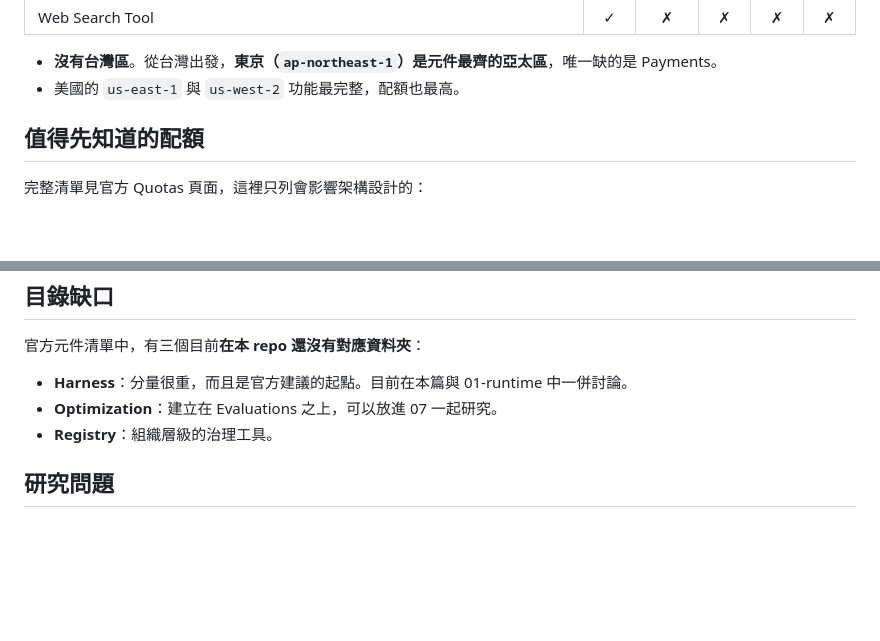
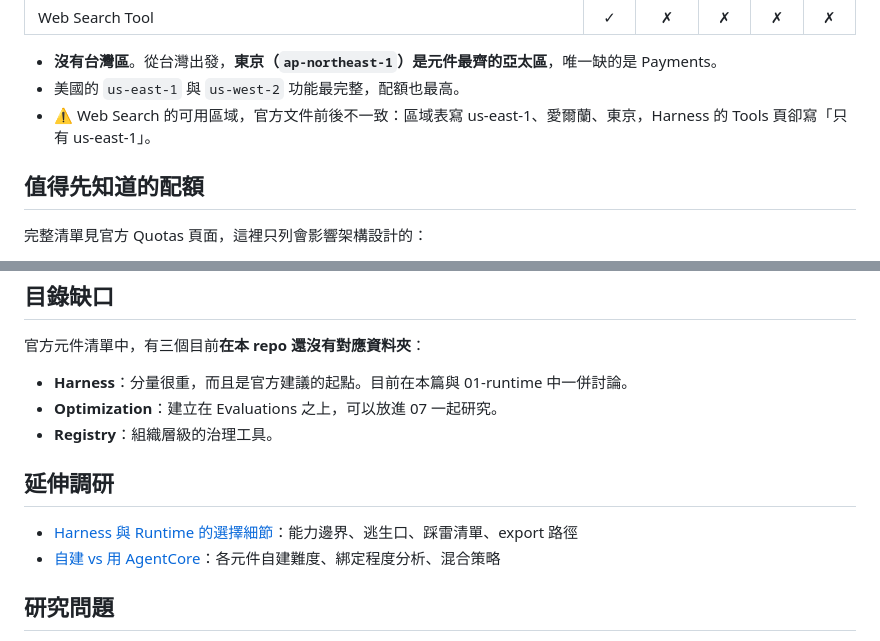
Before and after one commit to VagrantPi/AagentCore-Research, a Markdown page: 00-overview/README.md, 2 parts joined by grey strips. GitHub-like rendering; blank space fills up the shorter version.

```diff
--- a/00-overview/README.md
+++ b/00-overview/README.md
@@ -196,6 +196,7 @@ sequenceDiagram
 
 - **沒有台灣區**。從台灣出發，**東京（`ap-northeast-1`）是元件最齊的亞太區**，唯一缺的是 Payments。
 - 美國的 `us-east-1` 與 `us-west-2` 功能最完整，配額也最高。
+- ⚠️ Web Search 的可用區域，官方文件前後不一致：區域表寫 us-east-1、愛爾蘭、東京，Harness 的 Tools 頁卻寫「只有 us-east-1」。
 
 ## 值得先知道的配額
 
@@ -240,6 +241,11 @@ sequenceDiagram
 - **Optimization**：建立在 Evaluations 之上，可以放進 07 一起研究。
 - **Registry**：組織層級的治理工具。
 
+## 延伸調研
+
+- [Harness 與 Runtime 的選擇細節](harness-vs-runtime.md)：能力邊界、逃生口、踩雷清單、export 路徑
+- [自建 vs 用 AgentCore](build-vs-buy.md)：各元件自建難度、綁定程度分析、混合策略
+
 ## 研究問題
 
 - [x] 各元件的職責與相依關係（畫一張架構圖）
```
Also changed, not shown: 00-overview/build-vs-buy.md (added, +93 -0 lines), 00-overview/harness-vs-runtime.md (added, +154 -0 lines).
